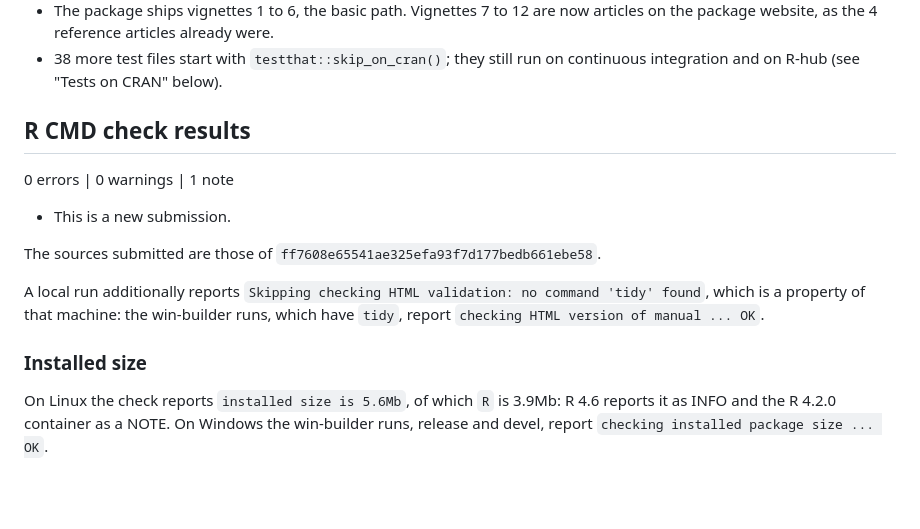
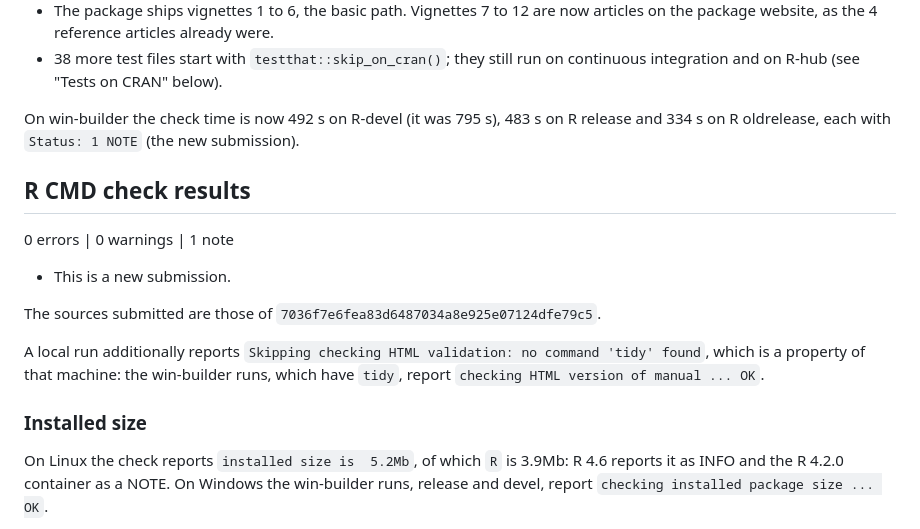
Before and after one commit to sebollin/lupa, a Markdown page: cran-comments.md, the part around one of its changes. Rendered like a GitHub page; blank space fills up the shorter version.

```diff
--- a/cran-comments.md
+++ b/cran-comments.md
@@ -20,6 +20,9 @@ asked whether it could be reduced below 10 minutes. In this version:
   continuous integration and on R-hub (see "Tests on CRAN" below).
 
 <!-- RELOJ:INICIO -->
+On win-builder the check time is now 492 s on R-devel (it was 795 s), 483 s on R
+release and 334 s on R oldrelease, each with `Status: 1 NOTE` (the new
+submission).
 <!-- RELOJ:FIN -->
 
 ## R CMD check results
@@ -28,7 +31,7 @@ asked whether it could be reduced below 10 minutes. In this version:
 
 * This is a new submission.
 
-The sources submitted are those of `ff7608e65541ae325efa93f7d177bedb661ebe58`.
+The sources submitted are those of `7036f7e6fea83d6487034a8e925e07124dfe79c5`.
 
 A local run additionally reports `Skipping checking HTML validation: no command
 'tidy' found`, which is a property of that machine: the win-builder runs, which
@@ -37,7 +40,7 @@ have `tidy`, report `checking HTML version of manual ... OK`.
 ### Installed size
 
 <!-- TAMANO:INICIO -->
-On Linux the check reports `installed size is 5.6Mb`, of which `R` is 3.9Mb:
+On Linux the check reports `installed size is  5.2Mb`, of which `R` is 3.9Mb:
 R 4.6 reports it as INFO and the R 4.2.0 container as a NOTE. On Windows the
 win-builder runs, release and devel, report
 `checking installed package size ... OK`.
```
Also changed, not shown: other parts of cran-comments.md (+22 -22 lines).
